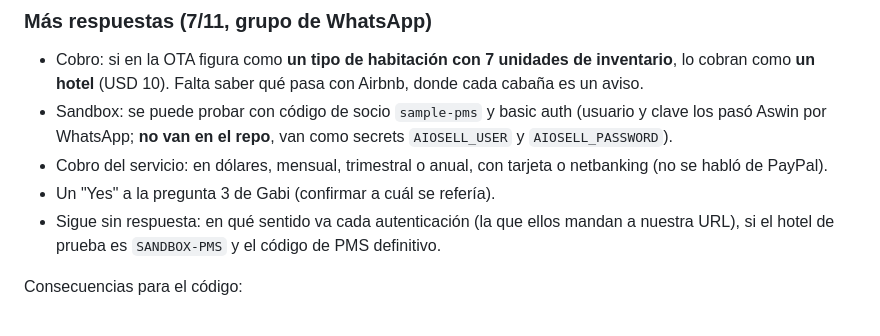
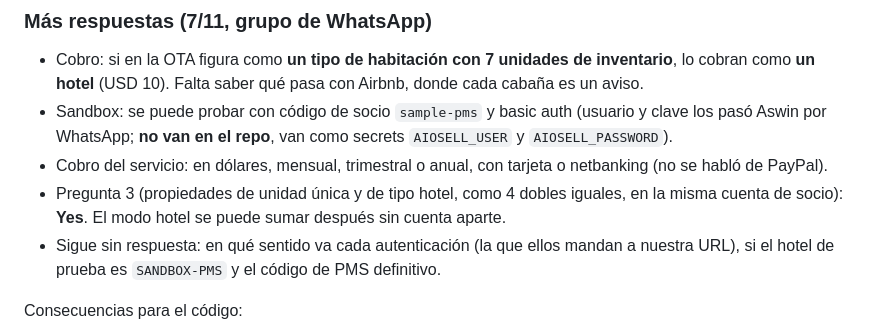
Before and after one commit to piccinigabriela/loomisuites-net, a Markdown page: docs/channel-manager-aiosell.md, the part around the change. Drawn GitHub-style.

Commit message:
Aiosell: unidad única y tipo hotel conviven en la misma cuenta
Co-Authored-By: Claude Sonnet 5.5 <noreply@anthropic.com>
Claude-Session: https://claude.ai/code/session_01TrmEak3PBiWuE9SKtxYHvg

```diff
--- a/docs/channel-manager-aiosell.md
+++ b/docs/channel-manager-aiosell.md
@@ -47,7 +47,7 @@ Sin resolver (hay que volver a preguntar):
 - Cobro: si en la OTA figura como **un tipo de habitación con 7 unidades de inventario**, lo cobran como **un hotel** (USD 10). Falta saber qué pasa con Airbnb, donde cada cabaña es un aviso.
 - Sandbox: se puede probar con código de socio `sample-pms` y basic auth (usuario y clave los pasó Aswin por WhatsApp; **no van en el repo**, van como secrets `AIOSELL_USER` y `AIOSELL_PASSWORD`).
 - Cobro del servicio: en dólares, mensual, trimestral o anual, con tarjeta o netbanking (no se habló de PayPal).
-- Un "Yes" a la pregunta 3 de Gabi (confirmar a cuál se refería).
+- Pregunta 3 (propiedades de unidad única y de tipo hotel, como 4 dobles iguales, en la misma cuenta de socio): **Yes**. El modo hotel se puede sumar después sin cuenta aparte.
 - Sigue sin respuesta: en qué sentido va cada autenticación (la que ellos mandan a nuestra URL), si el hotel de prueba es `SANDBOX-PMS` y el código de PMS definitivo.
 
 Consecuencias para el código:
```
